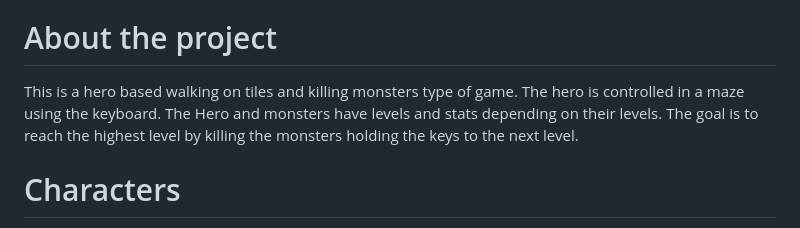
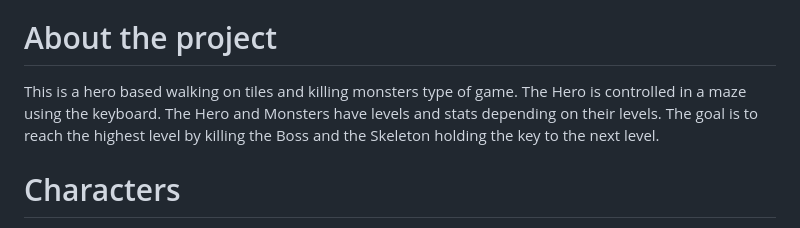
Before and after one commit to MPeterB/Wanderer_game_project, a Markdown page: README.md, the part around the change. GitHub-like rendering.

Commit message:
modify 'About the project'

```diff
--- a/README.md
+++ b/README.md
@@ -8,10 +8,11 @@
 - Visual Studio Code
 
 # About the project
-This is a hero based walking on tiles and killing monsters type of game. The hero
-is controlled in a maze using the keyboard. The Hero and monsters have levels and
-stats depending on their levels. The goal is to reach the highest level by killing
-the monsters holding the keys to the next level.
+This is a hero based walking on tiles and killing monsters type of game.
+The Hero is controlled in a maze using the keyboard.
+The Hero and Monsters have levels and stats depending on their levels.
+The goal is to reach the highest level
+by killing the Boss and the Skeleton holding the key to the next level.
 
 # Characters
 - Every character has a (max and current) health point (HP), a defend (DP) and
```
